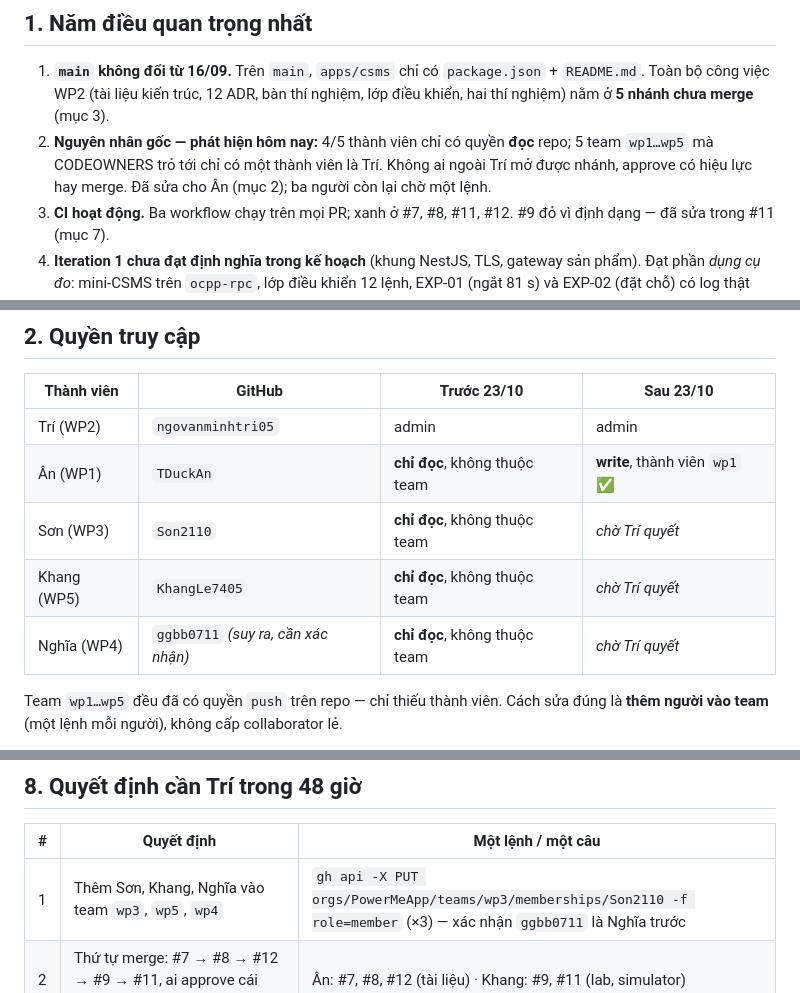
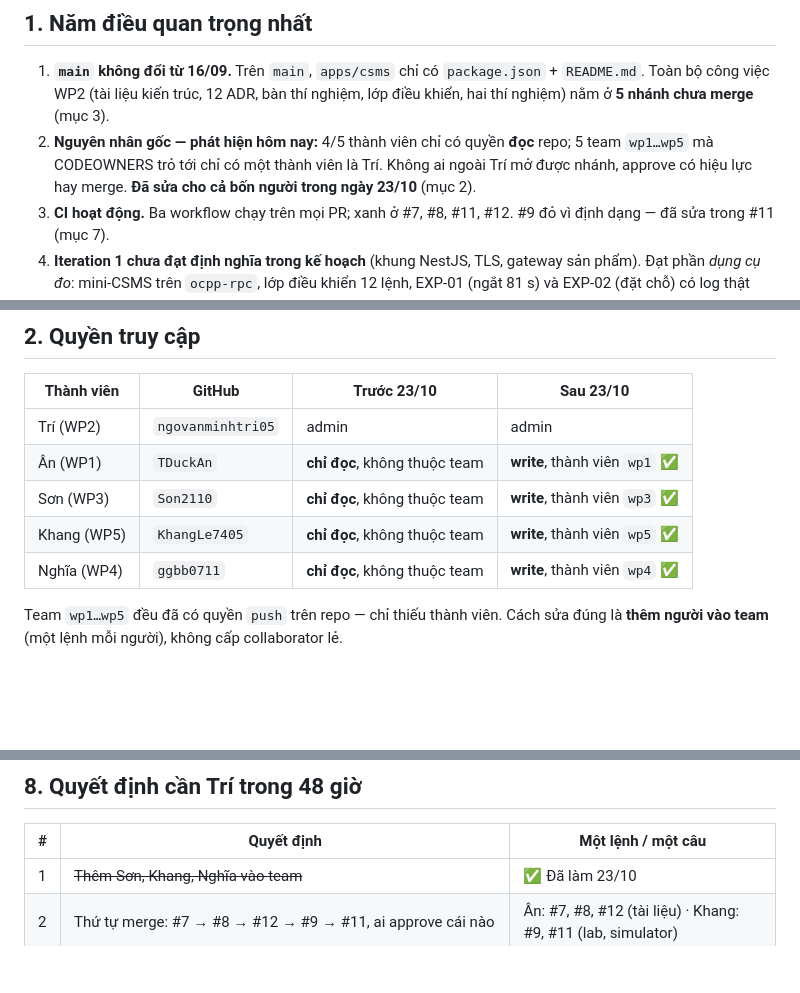
Before and after one commit to PowerMeApp/powerme, a Markdown page: docs/BAO-CAO-HIEN-TRANG-REPO.md, 3 parts joined by grey strips. Rendered like a GitHub page; blank space fills up the shorter version.

Commit message:
docs(docs): T63 — ca bon thanh vien da co quyen write qua team  [PM-01]
Co-Authored-By: Claude Fable 5.1 <noreply@anthropic.com>

```diff
--- a/docs/BAO-CAO-HIEN-TRANG-REPO.md
+++ b/docs/BAO-CAO-HIEN-TRANG-REPO.md
@@ -9,7 +9,7 @@
 ## 1. Năm điều quan trọng nhất
 
 1. **`main` không đổi từ 16/09.** Trên `main`, `apps/csms` chỉ có `package.json` + `README.md`. Toàn bộ công việc WP2 (tài liệu kiến trúc, 12 ADR, bàn thí nghiệm, lớp điều khiển, hai thí nghiệm) nằm ở **5 nhánh chưa merge** (mục 3).
-2. **Nguyên nhân gốc — phát hiện hôm nay:** 4/5 thành viên chỉ có quyền **đọc** repo; 5 team `wp1…wp5` mà CODEOWNERS trỏ tới chỉ có một thành viên là Trí. Không ai ngoài Trí mở được nhánh, approve có hiệu lực hay merge. Đã sửa cho Ân (mục 2); ba người còn lại chờ một lệnh.
+2. **Nguyên nhân gốc — phát hiện hôm nay:** 4/5 thành viên chỉ có quyền **đọc** repo; 5 team `wp1…wp5` mà CODEOWNERS trỏ tới chỉ có một thành viên là Trí. Không ai ngoài Trí mở được nhánh, approve có hiệu lực hay merge. **Đã sửa cho cả bốn người trong ngày 23/10** (mục 2).
 3. **CI hoạt động.** Ba workflow chạy trên mọi PR; xanh ở #7, #8, #11, #12. #9 đỏ vì định dạng — đã sửa trong #11 (mục 7).
 4. **Iteration 1 chưa đạt định nghĩa trong kế hoạch** (khung NestJS, TLS, gateway sản phẩm). Đạt phần *dụng cụ đo*: mini-CSMS trên `ocpp-rpc`, lớp điều khiển 12 lệnh, EXP-01 (ngắt 81 s) và EXP-02 (đặt chỗ) có log thật (mục 4).
 5. **Để T50 ("Iteration 1 chạy được, CI xanh, tài liệu đã có trong repo") có nghĩa trước 26/10:** merge chuỗi #7 → #8 → #12 và #9 → #11 trong 48 giờ. Cần quyết ở mục 8.
@@ -22,9 +22,9 @@
 |---|---|---|---|
 | Trí (WP2) | `ngovanminhtri05` | admin | admin |
 | Ân (WP1) | `TDuckAn` | **chỉ đọc**, không thuộc team | **write**, thành viên `wp1` ✅ |
-| Sơn (WP3) | `Son2110` | **chỉ đọc**, không thuộc team | *chờ Trí quyết* |
-| Khang (WP5) | `KhangLe7405` | **chỉ đọc**, không thuộc team | *chờ Trí quyết* |
-| Nghĩa (WP4) | `ggbb0711` *(suy ra, cần xác nhận)* | **chỉ đọc**, không thuộc team | *chờ Trí quyết* |
+| Sơn (WP3) | `Son2110` | **chỉ đọc**, không thuộc team | **write**, thành viên `wp3` ✅ |
+| Khang (WP5) | `KhangLe7405` | **chỉ đọc**, không thuộc team | **write**, thành viên `wp5` ✅ |
+| Nghĩa (WP4) | `ggbb0711` | **chỉ đọc**, không thuộc team | **write**, thành viên `wp4` ✅ |
 
 Team `wp1…wp5` đều đã có quyền `push` trên repo — chỉ thiếu thành viên. Cách sửa đúng là **thêm người vào team** (một lệnh mỗi người), không cấp collaborator lẻ.
 
@@ -126,7 +126,7 @@ Chưa ghim, cần quyết: NestJS, Drizzle, Socket.IO, Caddy, k6 (đề xuất t
 
 | # | Quyết định | Một lệnh / một câu |
 |---|---|---|
-| 1 | Thêm Sơn, Khang, Nghĩa vào team `wp3`, `wp5`, `wp4` | `gh api -X PUT orgs/PowerMeApp/teams/wp3/memberships/Son2110 -f role=member` (×3) — xác nhận `ggbb0711` là Nghĩa trước |
+| 1 | ~~Thêm Sơn, Khang, Nghĩa vào team~~ | ✅ Đã làm 23/10 |
 | 2 | Thứ tự merge: #7 → #8 → #12 → #9 → #11, ai approve cái nào | Ân: #7, #8, #12 (tài liệu) · Khang: #9, #11 (lab, simulator) |
 | 3 | Luật tạm cho tới Hội đồng: PR tài liệu/lab không có review sau 48 giờ → tác giả tự merge, ghi biên bản | Cả nhóm gật trong họp tuần này |
 | 4 | Sửa kiểm tra tiêu đề cho Dependabot (1 dòng) rồi merge 4 PR bot | PM-01 |
```
